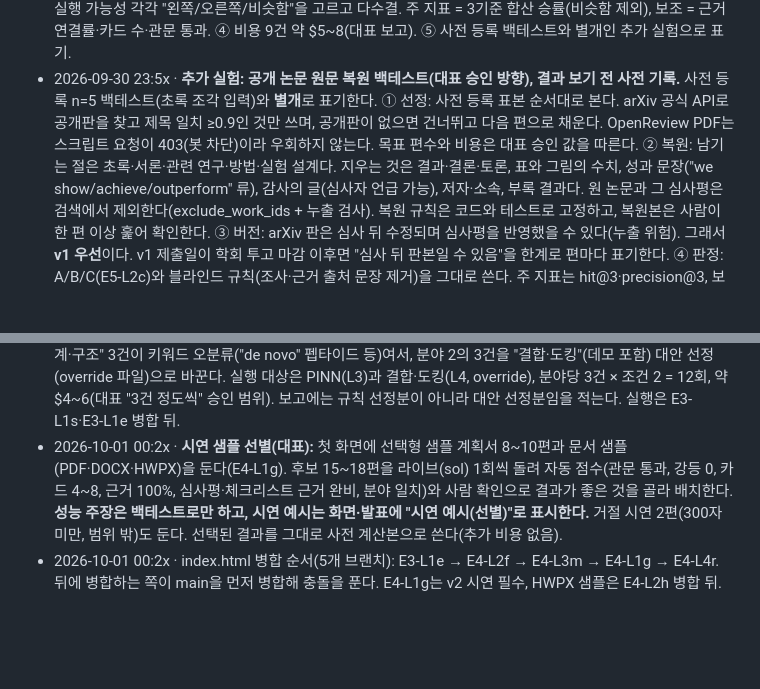
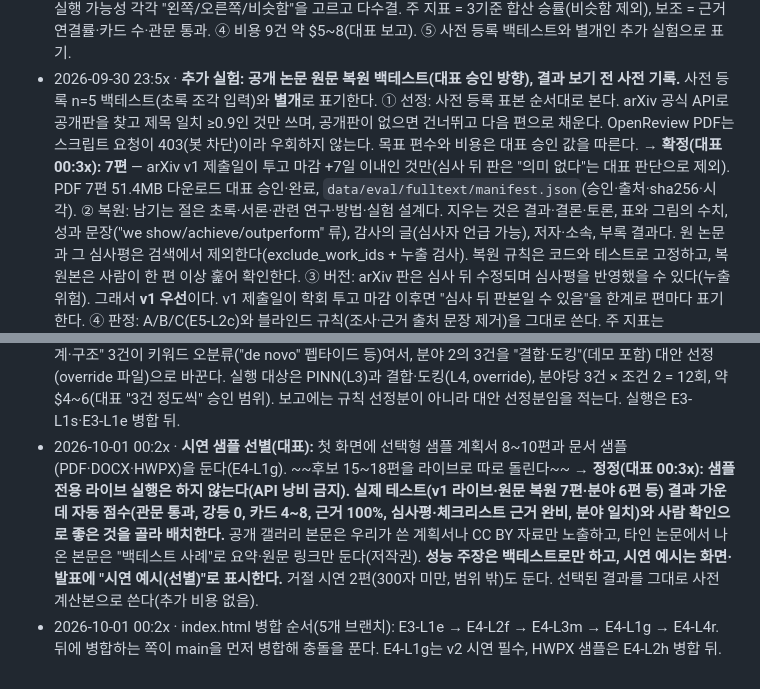
Before and after one commit to sbrpgr/project_neumann, a Markdown page: docs/decisions.md, 2 parts joined by grey strips. GitHub-like rendering; blank space fills up the shorter version.

Commit message:
[E0] 결정 정정: 시연 샘플은 샘플 전용 라이브 없이 실제 테스트 결과에서 선별(저작권 표기), 원문 복원 백테스트 7편 확정·다운로드 완료
verify 통과
builder: claude-opus-5.5 (PM)

Co-Authored-By: Claude Opus 5.5 <noreply@anthropic.com>

```diff
--- a/docs/decisions.md
+++ b/docs/decisions.md
@@ -67,12 +67,12 @@
 - 2026-09-30 23:4x · 입력 관문 세부(E3-L1s 47acaba, 23:1x 300자 결정의 구현): 거절 = 공백 포함 300자 미만(LLM 호출 0, 한글 가중치 없음), 300자 이상이라도 지시어로 시작하는 한 문장 등 계획서로 볼 수 없는 형태는 거절. 경고 = 600자 미만이거나 4요소 중 2개 이하(분석 진행, 경고 단계의 분야 수준 규칙 카드는 23:0x 다섯 조건). 범위 밖 거절 유지. 보정 입력 84개 모두 의도한 단계, 데모 629~689자·템플릿 644~925자는 경고 없음. 한국어는 약 7문장, 영어는 약 3문장이 있어야 거절을 피한다.
 - 2026-09-30 23:4x · **[취소(대표, 23:5x): RFP-1 중지·다운로드 0, E5-L2e 보류]** **추가 실험 RFP(대표 지시 "RFP로도 테스트, 분야별 3편"), 결과 보기 전 사전 기록:** ① 선정: RFP-1 조사가 분야(PDE·과학 ML / 단백질·분자 / 재료·화학)별 후보 5편에서 추천 3편을 고르는 규칙을 실행 전에 커밋(파일 다운로드 금지, HTML 본문만; 첨부는 목록 뒤 대표 승인). ② 입력: RFP 본문을 계획서로 넣되 입력 관문(E3-L1s)을 그대로 적용하고, 거절되면 거절로 기록(제외하지 않음). ③ 비교: 같은 RFP로 Neumann 대 일반 LLM(둘 다 gpt-6.1-sol). 정답 심사평이 없으므로 **블라인드 쌍비교**: Sonnet 판정자 3명이 두 위험 묶음(순서 무작위, 출처·근거 인용 제거)을 보고 구체성·타당성·실행 가능성 각각 "왼쪽/오른쪽/비슷함"을 고르고 다수결. 주 지표 = 3기준 합산 승률(비슷함 제외), 보조 = 근거 연결률·카드 수·관문 통과. ④ 비용 9건 약 $5~8(대표 보고). ⑤ 사전 등록 백테스트와 별개인 추가 실험으로 표기.
 - 2026-09-30 23:5x · **추가 실험: 공개 논문 원문 복원 백테스트(대표 승인 방향), 결과 보기 전 사전 기록.** 사전 등록 n=5 백테스트(초록 조각 입력)와 **별개**로 표기한다.
-  ① 선정: 사전 등록 표본 순서대로 본다. arXiv 공식 API로 공개판을 찾고 제목 일치 ≥0.9인 것만 쓰며, 공개판이 없으면 건너뛰고 다음 편으로 채운다. OpenReview PDF는 스크립트 요청이 403(봇 차단)이라 우회하지 않는다. 목표 편수와 비용은 대표 승인 값을 따른다.
+  ① 선정: 사전 등록 표본 순서대로 본다. arXiv 공식 API로 공개판을 찾고 제목 일치 ≥0.9인 것만 쓰며, 공개판이 없으면 건너뛰고 다음 편으로 채운다. OpenReview PDF는 스크립트 요청이 403(봇 차단)이라 우회하지 않는다. 목표 편수와 비용은 대표 승인 값을 따른다. **→ 확정(대표 00:3x): 7편** — arXiv v1 제출일이 투고 마감 +7일 이내인 것만(심사 뒤 판은 "의미 없다"는 대표 판단으로 제외). PDF 7편 51.4MB 다운로드 대표 승인·완료, `data/eval/fulltext/manifest.json`(승인·출처·sha256·시각).
   ② 복원: 남기는 절은 초록·서론·관련 연구·방법·실험 설계다. 지우는 것은 결과·결론·토론, 표와 그림의 수치, 성과 문장("we show/achieve/outperform" 류), 감사의 글(심사자 언급 가능), 저자·소속, 부록 결과다. 원 논문과 그 심사평은 검색에서 제외한다(exclude_work_ids + 누출 검사). 복원 규칙은 코드와 테스트로 고정하고, 복원본은 사람이 한 편 이상 훑어 확인한다.
   ③ 버전: arXiv 판은 심사 뒤 수정되며 심사평을 반영했을 수 있다(누출 위험). 그래서 **v1 우선**이다. v1 제출일이 학회 투고 마감 이후면 "심사 뒤 판본일 수 있음"을 한계로 편마다 표기한다.
   ④ 판정: A/B/C(E5-L2c)와 블라인드 규칙(조사·근거 출처 문장 제거)을 그대로 쓴다. 주 지표는 hit@3·precision@3, 보조는 근거율·관문 통과다. 입력 관문(300자 등)도 그대로 적용한다.
   ⑤ 다운로드: 파일명·출처·크기 목록을 대표께 보여 승인을 받은 뒤에만 받는다.
 - 2026-10-01 00:0x · E2-L5 결과(LLM 0): 세부 분야 한정 검색의 이득은 작다(전체 검색 상위 10편 중 이미 8~9.5편 관련, 한정 시 +0~+1.5편, 유사도 손실 −0.03 이내, 약 35편 미만 노드는 판단 불가, 17개 노드 비교의 다중 비교 한계). 잘못 한정해도 결과가 비지 않고 하한 0.45를 넘는 무관 논문으로 조용히 채워지며, 자동 분야 판정 오한정률 5.7~30%(기준 5% 초과). **결정: 제품 반영은 행사 뒤로 미룬다**(넣더라도 기본 꺼짐 + 사용자 선택 + 전체 보충, 자동 한정은 넣지 않음). 07:00 동결 전 우선순위는 v2 재탄생.
 - 2026-10-01 00:0x · **E2-L5 LLM 확인 계획서 선정의 사전 규칙 이탈(LLM 결과 전 기록):** 사전 규칙이 고른 "설계·구조" 3건이 키워드 오분류("de novo" 펩타이드 등)여서, 분야 2의 3건을 "결합·도킹"(데모 포함) 대안 선정(override 파일)으로 바꾼다. 실행 대상은 PINN(L3)과 결합·도킹(L4, override), 분야당 3건 × 조건 2 = 12회, 약 $4~6(대표 "3건 정도씩" 승인 범위). 보고에는 규칙 선정분이 아니라 대안 선정분임을 적는다. 실행은 E3-L1s·E3-L1e 병합 뒤.
-- 2026-10-01 00:2x · **시연 샘플 선별(대표):** 첫 화면에 선택형 샘플 계획서 8~10편과 문서 샘플(PDF·DOCX·HWPX)을 둔다(E4-L1g). 후보 15~18편을 라이브(sol) 1회씩 돌려 자동 점수(관문 통과, 강등 0, 카드 4~8, 근거 100%, 심사평·체크리스트 근거 완비, 분야 일치)와 사람 확인으로 결과가 좋은 것을 골라 배치한다. **성능 주장은 백테스트로만 하고, 시연 예시는 화면·발표에 "시연 예시(선별)"로 표시한다.** 거절 시연 2편(300자 미만, 범위 밖)도 둔다. 선택된 결과를 그대로 사전 계산본으로 쓴다(추가 비용 없음).
+- 2026-10-01 00:2x · **시연 샘플 선별(대표):** 첫 화면에 선택형 샘플 계획서 8~10편과 문서 샘플(PDF·DOCX·HWPX)을 둔다(E4-L1g). ~~후보 15~18편을 라이브로 따로 돌린다~~ → **정정(대표 00:3x): 샘플 전용 라이브 실행은 하지 않는다(API 낭비 금지). 실제 테스트(v1 라이브·원문 복원 7편·분야 6편 등) 결과 가운데 자동 점수(관문 통과, 강등 0, 카드 4~8, 근거 100%, 심사평·체크리스트 근거 완비, 분야 일치)와 사람 확인으로 좋은 것을 골라 배치한다.** 공개 갤러리 본문은 우리가 쓴 계획서나 CC BY 자료만 노출하고, 타인 논문에서 나온 본문은 "백테스트 사례"로 요약·원문 링크만 둔다(저작권). **성능 주장은 백테스트로만 하고, 시연 예시는 화면·발표에 "시연 예시(선별)"로 표시한다.** 거절 시연 2편(300자 미만, 범위 밖)도 둔다. 선택된 결과를 그대로 사전 계산본으로 쓴다(추가 비용 없음).
 - 2026-10-01 00:2x · index.html 병합 순서(5개 브랜치): E3-L1e → E4-L2f → E4-L3m → E4-L1g → E4-L4r. 뒤에 병합하는 쪽이 main을 먼저 병합해 충돌을 푼다. E4-L1g는 v2 시연 필수, HWPX 샘플은 E4-L2h 병합 뒤.
```
